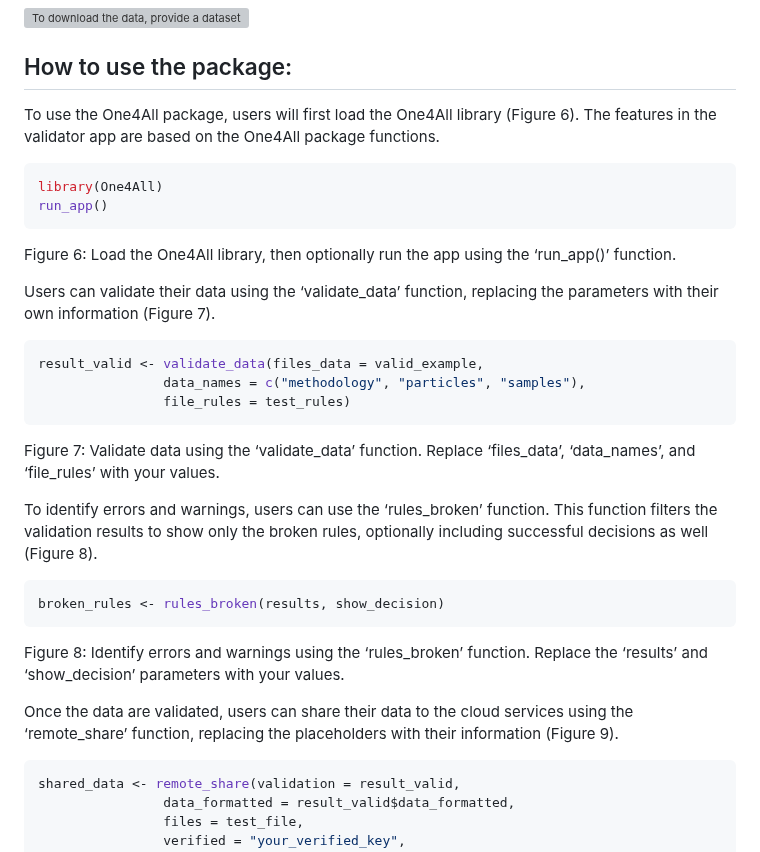
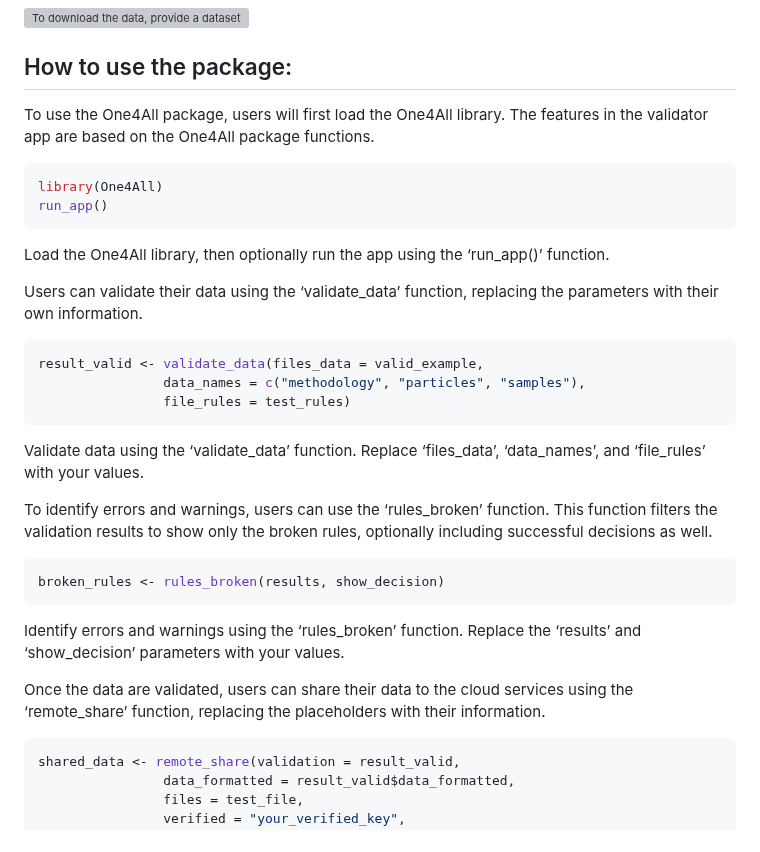
Before and after one commit to Moore-Institute-4-Plastic-Pollution-Res/One4All, a Markdown page: paper/paper.md, the part around one of its changes. GitHub-like rendering; grey boxes are pictures that could not be loaded.

````diff
--- a/paper/paper.md
+++ b/paper/paper.md
@@ -98,16 +98,16 @@ Users also have the option to download any previously uploaded data from the clo
 
 ## How to use the package:
 
-To use the One4All package, users will first load the One4All library (Figure 6). The features in the validator app are based on the One4All package functions.
+To use the One4All package, users will first load the One4All library. The features in the validator app are based on the One4All package functions.
 
 ```r
 library(One4All)
 run_app()
 ```
 
-Figure 6: Load the One4All library, then optionally run the app using the ‘run_app()’ function.
+Load the One4All library, then optionally run the app using the ‘run_app()’ function.
 
-Users can validate their data using the ‘validate_data’ function, replacing the parameters with their own information (Figure 7).
+Users can validate their data using the ‘validate_data’ function, replacing the parameters with their own information.
 
 ```r
 result_valid <- validate_data(files_data = valid_example,
@@ -115,17 +115,17 @@ result_valid <- validate_data(files_data = valid_example,
                 file_rules = test_rules)
 ```
 
-Figure 7: Validate data using the ‘validate_data’ function. Replace ‘files_data’, ‘data_names’, and ‘file_rules’ with your values.
+Validate data using the ‘validate_data’ function. Replace ‘files_data’, ‘data_names’, and ‘file_rules’ with your values.
 
-To identify errors and warnings, users can use the ‘rules_broken’ function. This function filters the validation results to show only the broken rules, optionally including successful decisions as well (Figure 8).
+To identify errors and warnings, users can use the ‘rules_broken’ function. This function filters the validation results to show only the broken rules, optionally including successful decisions as well.
 
 ```r
 broken_rules <- rules_broken(results, show_decision)
 ```
 
-Figure 8: Identify errors and warnings using the ‘rules_broken’ function. Replace the ‘results’ and ‘show_decision’ parameters with your values.
+Identify errors and warnings using the ‘rules_broken’ function. Replace the ‘results’ and ‘show_decision’ parameters with your values.
 
-Once the data are validated, users can share their data to the cloud services using the ‘remote_share’ function, replacing the placeholders with their information (Figure 9).
+Once the data are validated, users can share their data to the cloud services using the ‘remote_share’ function, replacing the placeholders with their information.
 
 ```r
 shared_data <- remote_share(validation = result_valid,
````
Also changed, not shown: other parts of paper/paper.md (+35 -5 lines).
